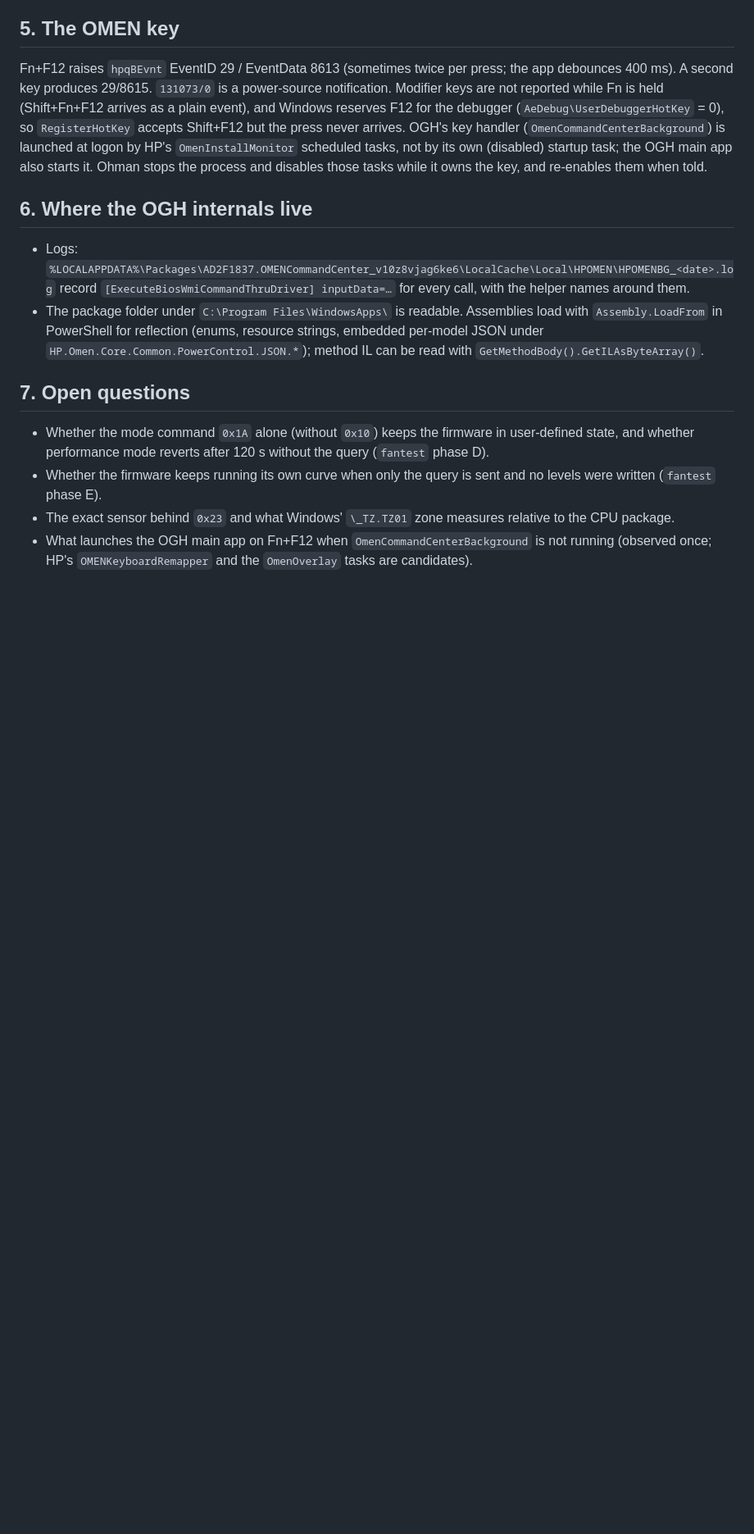
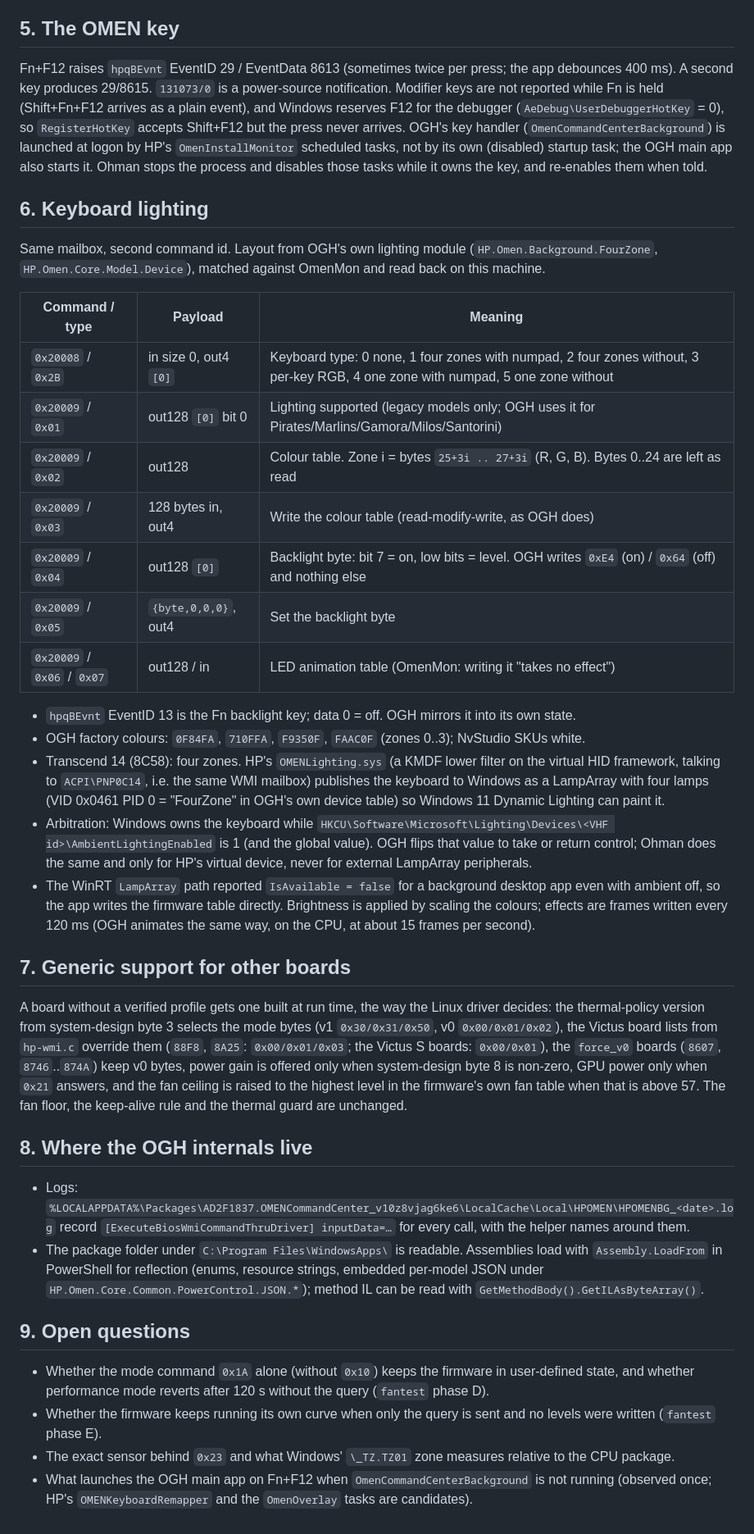
Before and after one commit to 1autcA/ohman, a Markdown page: docs/research.md, the part around the change. Shown: that part at 82% size. GitHub-like rendering; blank space fills up the shorter version.

```diff
--- a/docs/research.md
+++ b/docs/research.md
@@ -93,7 +93,43 @@ Fn is held (Shift+Fn+F12 arrives as a plain event), and Windows reserves F12 for
 own (disabled) startup task; the OGH main app also starts it. Ohman stops the process and disables those
 tasks while it owns the key, and re-enables them when told.
 
-## 6. Where the OGH internals live
+## 6. Keyboard lighting
+
+Same mailbox, second command id. Layout from OGH's own lighting module (`HP.Omen.Background.FourZone`,
+`HP.Omen.Core.Model.Device`), matched against OmenMon and read back on this machine.
+
+| Command / type | Payload | Meaning |
+|---|---|---|
+| `0x20008` / `0x2B` | in size 0, out4 `[0]` | Keyboard type: 0 none, 1 four zones with numpad, 2 four zones without, 3 per-key RGB, 4 one zone with numpad, 5 one zone without |
+| `0x20009` / `0x01` | out128 `[0]` bit 0 | Lighting supported (legacy models only; OGH uses it for Pirates/Marlins/Gamora/Milos/Santorini) |
+| `0x20009` / `0x02` | out128 | Colour table. Zone i = bytes `25+3i .. 27+3i` (R, G, B). Bytes 0..24 are left as read |
+| `0x20009` / `0x03` | 128 bytes in, out4 | Write the colour table (read-modify-write, as OGH does) |
+| `0x20009` / `0x04` | out128 `[0]` | Backlight byte: bit 7 = on, low bits = level. OGH writes `0xE4` (on) / `0x64` (off) and nothing else |
+| `0x20009` / `0x05` | `{byte,0,0,0}`, out4 | Set the backlight byte |
+| `0x20009` / `0x06` / `0x07` | out128 / in | LED animation table (OmenMon: writing it "takes no effect") |
+
+- `hpqBEvnt` EventID 13 is the Fn backlight key; data 0 = off. OGH mirrors it into its own state.
+- OGH factory colours: `0F84FA`, `710FFA`, `F9350F`, `FAAC0F` (zones 0..3); NvStudio SKUs white.
+- Transcend 14 (8C58): four zones. HP's `OMENLighting.sys` (a KMDF lower filter on the virtual HID framework, talking to
+  `ACPI\PNP0C14`, i.e. the same WMI mailbox) publishes the keyboard to Windows as a LampArray with four lamps
+  (VID 0x0461 PID 0 = "FourZone" in OGH's own device table) so Windows 11 Dynamic Lighting can paint it.
+- Arbitration: Windows owns the keyboard while `HKCU\Software\Microsoft\Lighting\Devices\<VHF id>\AmbientLightingEnabled`
+  is 1 (and the global value). OGH flips that value to take or return control; Ohman does the same and only for HP's
+  virtual device, never for external LampArray peripherals.
+- The WinRT `LampArray` path reported `IsAvailable = false` for a background desktop app even with ambient off, so
+  the app writes the firmware table directly. Brightness is applied by scaling the colours; effects are frames
+  written every 120 ms (OGH animates the same way, on the CPU, at about 15 frames per second).
+
+## 7. Generic support for other boards
+
+A board without a verified profile gets one built at run time, the way the Linux driver decides: the thermal-policy
+version from system-design byte 3 selects the mode bytes (v1 `0x30/0x31/0x50`, v0 `0x00/0x01/0x02`), the Victus
+board lists from `hp-wmi.c` override them (`88F8`, `8A25`: `0x00/0x01/0x03`; the Victus S boards: `0x00/0x01`), the
+`force_v0` boards (`8607`, `8746`..`874A`) keep v0 bytes, power gain is offered only when system-design byte 8 is
+non-zero, GPU power only when `0x21` answers, and the fan ceiling is raised to the highest level in the firmware's
+own fan table when that is above 57. The fan floor, the keep-alive rule and the thermal guard are unchanged.
+
+## 8. Where the OGH internals live
 
 - Logs: `%LOCALAPPDATA%\Packages\AD2F1837.OMENCommandCenter_v10z8vjag6ke6\LocalCache\Local\HPOMEN\HPOMENBG_<date>.log`
   record `[ExecuteBiosWmiCommandThruDriver] inputData=…` for every call, with the helper names around them.
@@ -101,7 +137,7 @@ tasks while it owns the key, and re-enables them when told.
   `Assembly.LoadFrom` in PowerShell for reflection (enums, resource strings, embedded per-model JSON under
   `HP.Omen.Core.Common.PowerControl.JSON.*`); method IL can be read with `GetMethodBody().GetILAsByteArray()`.
 
-## 7. Open questions
+## 9. Open questions
 
 - Whether the mode command `0x1A` alone (without `0x10`) keeps the firmware in user-defined state, and whether
   performance mode reverts after 120 s without the query (`fantest` phase D).
```
Also changed, not shown: CONTRIBUTING.md (+2 -1 lines), README.md (+14 -5 lines), docs/keyboard.png (added), docs/screenshot.png, 13 other files.
